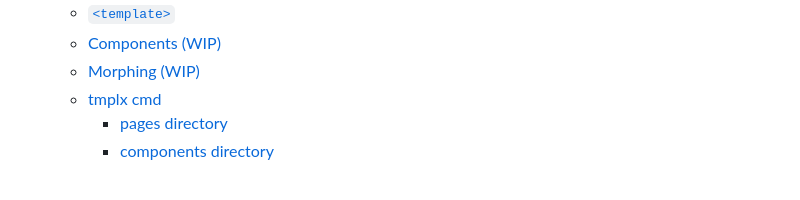
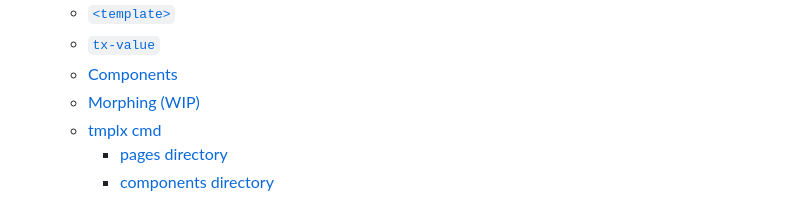
Before and after one commit to gnituy18/tmplx, a Markdown page: README.md, the part around the change. Rendered like a GitHub page.

```diff
--- a/README.md
+++ b/README.md
@@ -18,7 +18,8 @@ tmplx is a compile-time framework using **Go** for building **state-driven** web
     - [tx-if / tx-else-if / tx-else](#tx-if-tx-else-if-tx-else)
     - [tx-for](#tx-for)
   - [`<template>`](#template)
-  - [Components (WIP)](#components-wip)
+  - [`tx-value`](#tx-value)
+  - [Components](#components)
   - [Morphing (WIP)](#morphing-wip)
   - [tmplx cmd](#tmplx-cmd)
     - [pages directory](#pages-directory)
```
